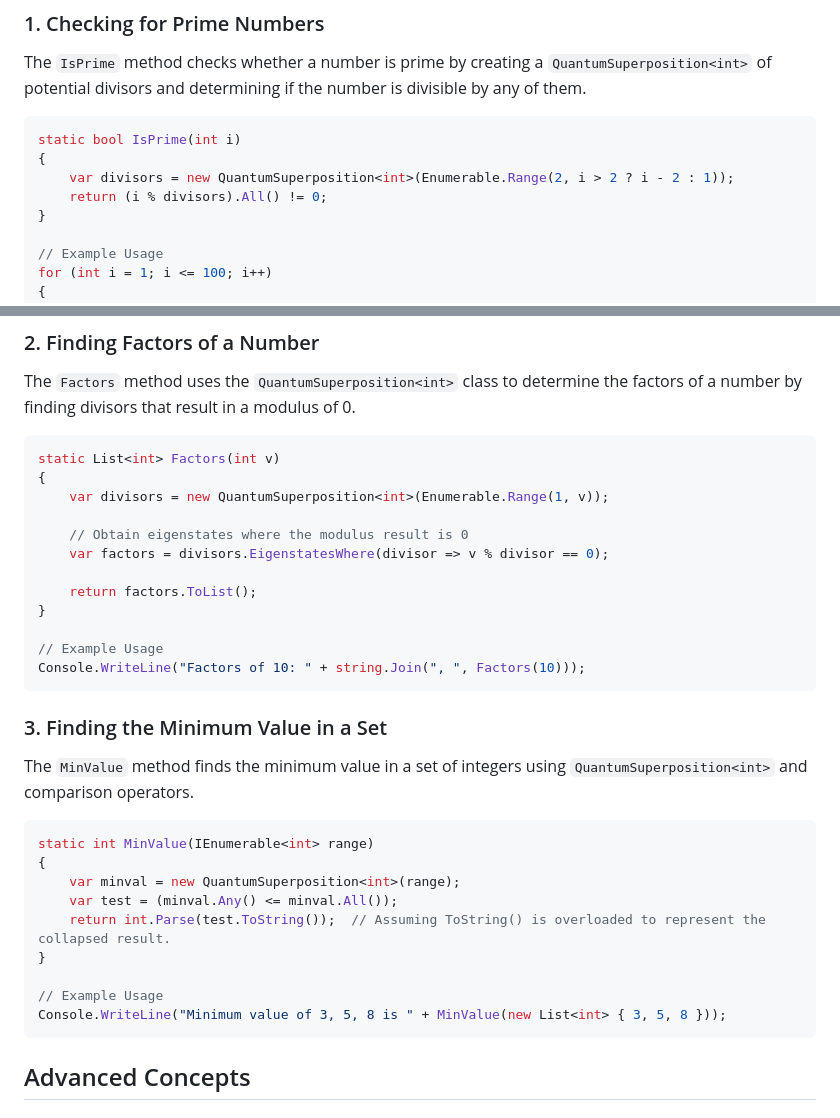
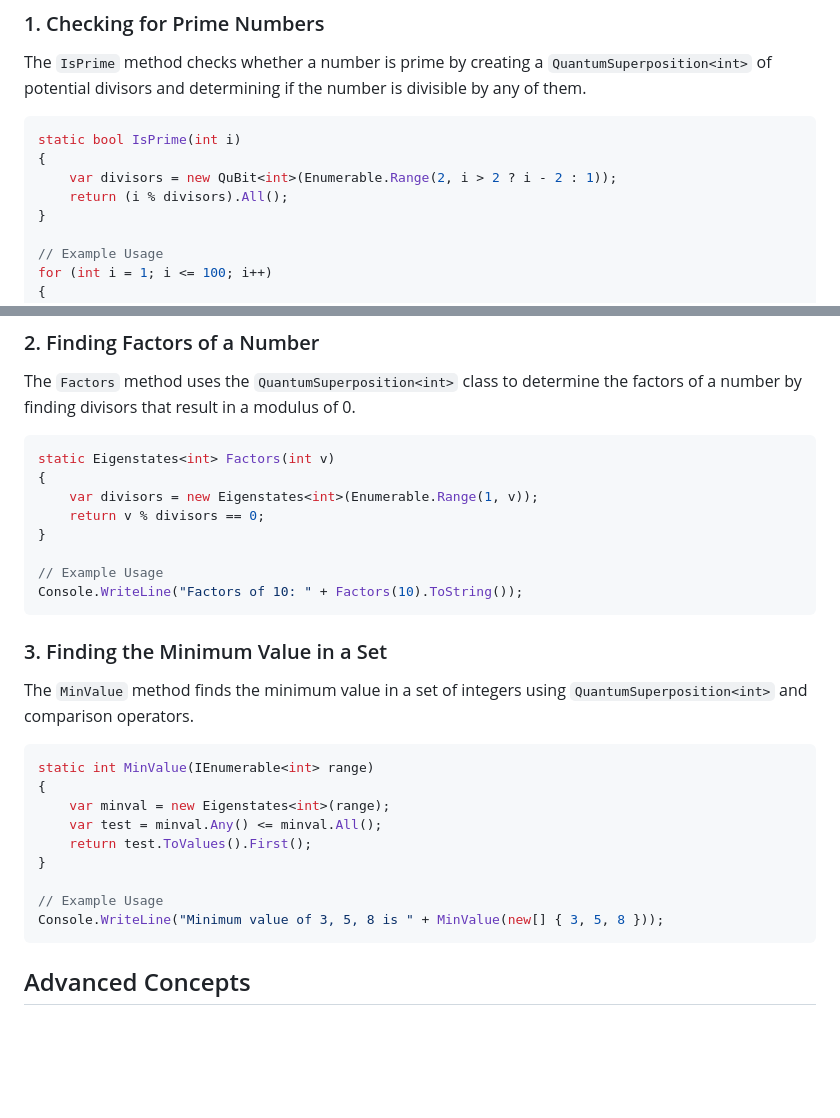
Before and after one commit to hutchpd/QuantumSuperposition, a Markdown page: README.md, 2 parts joined by grey strips. Drawn GitHub-style; blank space fills up the shorter version.

````diff
--- a/README.md
+++ b/README.md
@@ -44,8 +44,8 @@ The `IsPrime` method checks whether a number is prime by creating a `QuantumSupe
 ```csharp
 static bool IsPrime(int i)
 {
-    var divisors = new QuantumSuperposition<int>(Enumerable.Range(2, i > 2 ? i - 2 : 1));
-    return (i % divisors).All() != 0;
+    var divisors = new QuBit<int>(Enumerable.Range(2, i > 2 ? i - 2 : 1));
+    return (i % divisors).All();
 }
 
 // Example Usage
@@ -63,18 +63,14 @@ for (int i = 1; i <= 100; i++)
 The `Factors` method uses the `QuantumSuperposition<int>` class to determine the factors of a number by finding divisors that result in a modulus of 0.
 
 ```csharp
-static List<int> Factors(int v)
+static Eigenstates<int> Factors(int v)
 {
-    var divisors = new QuantumSuperposition<int>(Enumerable.Range(1, v));
-
-    // Obtain eigenstates where the modulus result is 0
-    var factors = divisors.EigenstatesWhere(divisor => v % divisor == 0);
-
-    return factors.ToList();
+    var divisors = new Eigenstates<int>(Enumerable.Range(1, v));
+    return v % divisors == 0;
 }
 
 // Example Usage
-Console.WriteLine("Factors of 10: " + string.Join(", ", Factors(10)));
+Console.WriteLine("Factors of 10: " + Factors(10).ToString());
 ```
 
 ### 3. Finding the Minimum Value in a Set
@@ -84,13 +80,13 @@ The `MinValue` method finds the minimum value in a set of integers using `Quantu
 ```csharp
 static int MinValue(IEnumerable<int> range)
 {
-    var minval = new QuantumSuperposition<int>(range);
-    var test = (minval.Any() <= minval.All());
-    return int.Parse(test.ToString());  // Assuming ToString() is overloaded to represent the collapsed result.
+    var minval = new Eigenstates<int>(range);
+    var test = minval.Any() <= minval.All();
+    return test.ToValues().First();
 }
 
 // Example Usage
-Console.WriteLine("Minimum value of 3, 5, 8 is " + MinValue(new List<int> { 3, 5, 8 }));
+Console.WriteLine("Minimum value of 3, 5, 8 is " + MinValue(new[] { 3, 5, 8 }));
 ```
 
 ## Advanced Concepts
````
